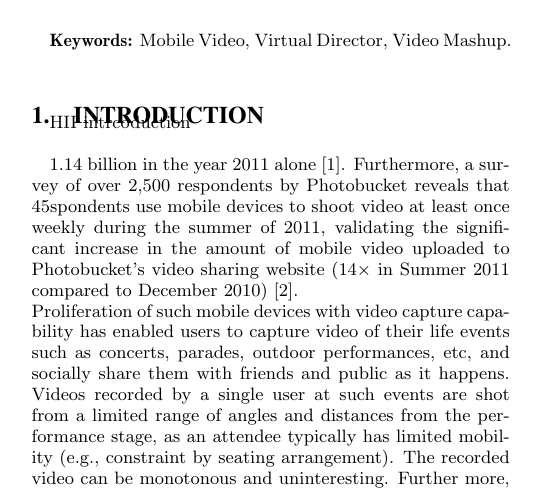
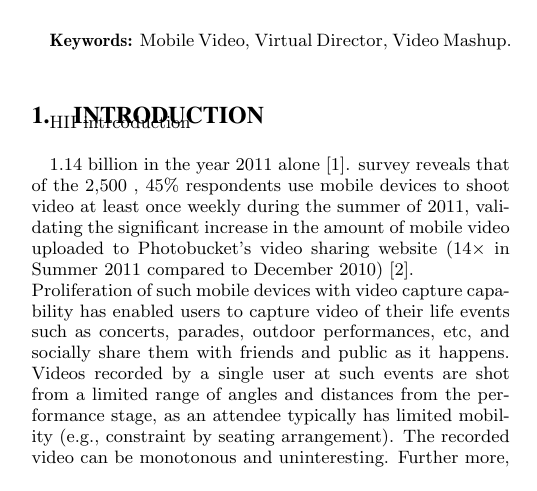
Before and after one commit to lahane-rahul/LAB3, a LaTeX paper (new.tex): part of one column of page 1 of 11, cut so that both start at the same text. Compiled offline with pdfLaTeX.

Commit message:
USER2 CHANGES to passive

```diff
--- a/new.tex
+++ b/new.tex
@@ -174,9 +174,7 @@ Understanding]: Video Analysis\\
 HII intrcoduction\\
 
 
-1.14 billion in the year 2011 alone [1]. Furthermore, a survey of
-over 2,500 respondents by Photobucket reveals that 45% of the re-
-spondents use mobile devices to shoot video at least once weekly
+1.14 billion in the year 2011 alone [1]. survey reveals that of the  2,500 , 45\% respondents  use mobile devices to shoot video at least once weekly
 during the summer of 2011, validating the significant increase in
 the amount of mobile video uploaded to Photobucket’s video sharing website (14× in Summer 2011 compared to December 2010) [2].\\
 Proliferation of such mobile devices with video capture capability has enabled users to capture video of their life events such
```
